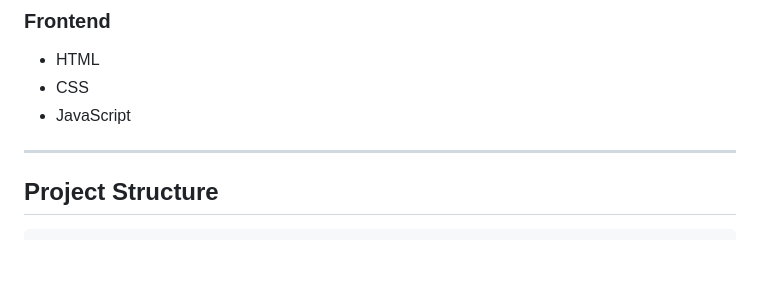
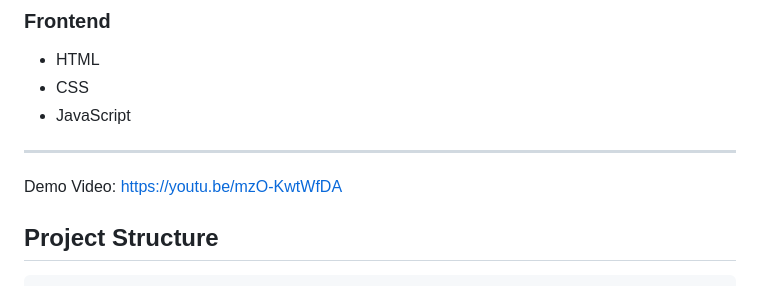
Before and after one commit to itslahiru/resume-analyzer-app, a Markdown page: README.md, the part around the change. Rendered like a GitHub page; blank space fills up the shorter version.

````diff
--- a/README.md
+++ b/README.md
@@ -125,6 +125,8 @@ The app analyzes resumes against job descriptions and provides:
 
 ---
 
+Demo Video: https://youtu.be/mzO-KwtWfDA
+
 ## Project Structure
 
 ```text
````
